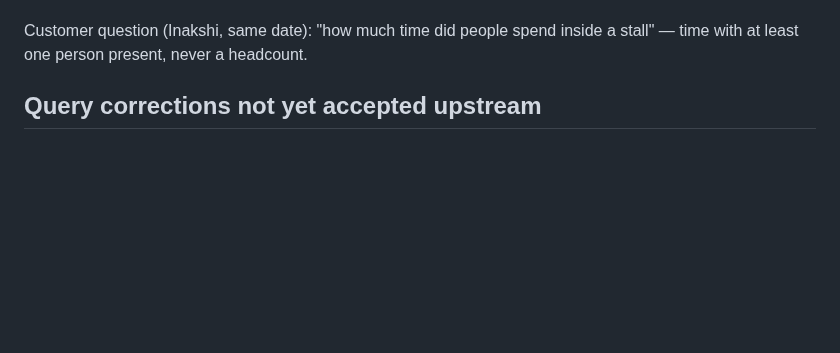
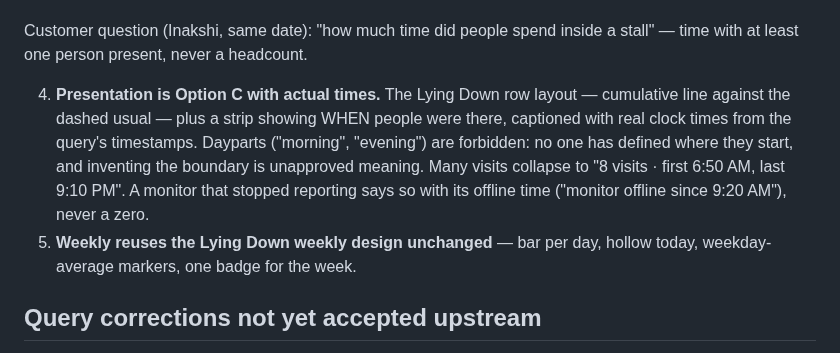
Before and after one commit to AtlasLabs-AU/horcery-app-rewrite, a Markdown page: docs/architecture/CHART_AND_QUERY_REGISTER.md, the part around one of its changes. Rendered like a GitHub page; blank space fills up the shorter version.

Commit message:
Record the People in Stall presentation decision: Option C, actual times
Inakshi, 2026-08-19. The Lying Down layout with a visits strip beneath and a
caption carrying real clock times from the query's own timestamps. Dayparts are
forbidden — "morning" would mean inventing the boundary where morning ends,
which is unapproved meaning; 7:05 AM is a fact. Weekly reuses the Lying Down
weekly design unchanged.

```diff
--- a/docs/architecture/CHART_AND_QUERY_REGISTER.md
+++ b/docs/architecture/CHART_AND_QUERY_REGISTER.md
@@ -61,6 +61,16 @@ re-asking:
 
 Customer question (Inakshi, same date): "how much time did people spend inside a
 stall" — time with at least one person present, never a headcount.
+
+4. **Presentation is Option C with actual times.** The Lying Down row layout —
+   cumulative line against the dashed usual — plus a strip showing WHEN people
+   were there, captioned with real clock times from the query's timestamps.
+   Dayparts ("morning", "evening") are forbidden: no one has defined where they
+   start, and inventing the boundary is unapproved meaning. Many visits collapse
+   to "8 visits · first 6:50 AM, last 9:10 PM". A monitor that stopped reporting
+   says so with its offline time ("monitor offline since 9:20 AM"), never a zero.
+5. **Weekly reuses the Lying Down weekly design unchanged** — bar per day,
+   hollow today, weekday-average markers, one badge for the week.
 
 ## Query corrections not yet accepted upstream
 
```
Also changed, not shown: other parts of docs/architecture/CHART_AND_QUERY_REGISTER.md (+1 -1 lines).
